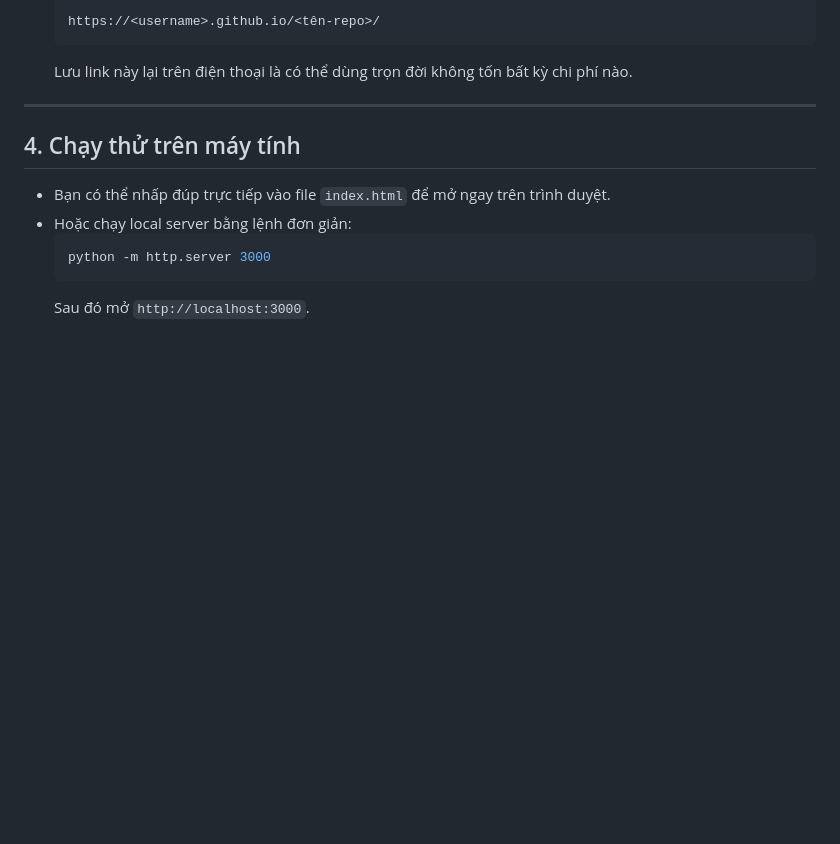
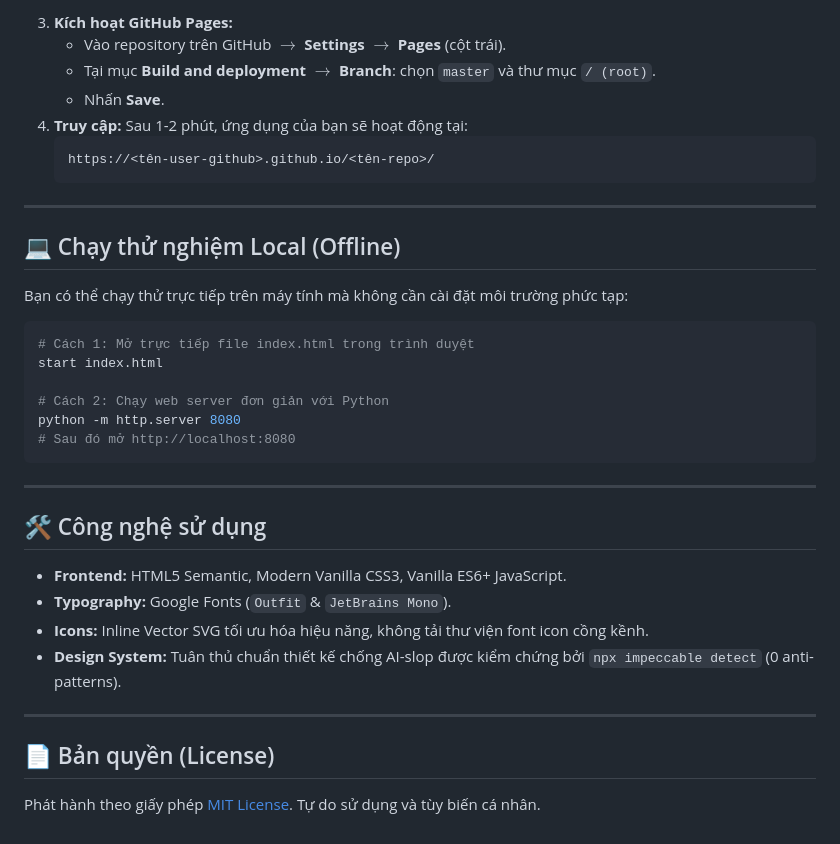
Before and after one commit to F0n9/salary-tracker, a Markdown page: README.md, the part around one of its changes. GitHub-like rendering; blank space fills up the shorter version.

````diff
--- a/README.md
+++ b/README.md
@@ -55,15 +71,39 @@ Nếu muốn dùng qua mạng internet trên mọi thiết bị:
    ```
-   https://<username>.github.io/<tên-repo>/
+3. **Kích hoạt GitHub Pages:**
+   - Vào repository trên GitHub $\rightarrow$ **Settings** $\rightarrow$ **Pages** (cột trái).
+   - Tại mục **Build and deployment** $\rightarrow$ **Branch**: chọn `master` và thư mục `/ (root)`.
+   - Nhấn **Save**.
+4. **Truy cập:** Sau 1-2 phút, ứng dụng của bạn sẽ hoạt động tại:
    ```
-   Lưu link này lại trên điện thoại là có thể dùng trọn đời không tốn bất kỳ chi phí nào.
+   https://<tên-user-github>.github.io/<tên-repo>/
+   ```
 
 ---
 
-## 4. Chạy thử trên máy tính
+## 💻 Chạy thử nghiệm Local (Offline)
 
-- Bạn có thể nhấp đúp trực tiếp vào file `index.html` để mở ngay trên trình duyệt.
-- Hoặc chạy local server bằng lệnh đơn giản:
-  ```bash
-  python -m http.server 3000
-  ```
-  Sau đó mở `http://localhost:3000`.
+Bạn có thể chạy thử trực tiếp trên máy tính mà không cần cài đặt môi trường phức tạp:
+
+```bash
+# Cách 1: Mở trực tiếp file index.html trong trình duyệt
+start index.html
+
+# Cách 2: Chạy web server đơn giản với Python
+python -m http.server 8080
+# Sau đó mở http://localhost:8080
+```
+
+---
+
+## 🛠️ Công nghệ sử dụng
+
+- **Frontend:** HTML5 Semantic, Modern Vanilla CSS3, Vanilla ES6+ JavaScript.
+- **Typography:** Google Fonts (`Outfit` & `JetBrains Mono`).
+- **Icons:** Inline Vector SVG tối ưu hóa hiệu năng, không tải thư viện font icon cồng kềnh.
+- **Design System:** Tuân thủ chuẩn thiết kế chống AI-slop được kiểm chứng bởi `npx impeccable detect` (0 anti-patterns).
+
+---
+
+## 📄 Bản quyền (License)
+
+Phát hành theo giấy phép [MIT License](LICENSE). Tự do sử dụng và tùy biến cá nhân.
````
Also changed, not shown: other parts of README.md (+51 -35 lines).
